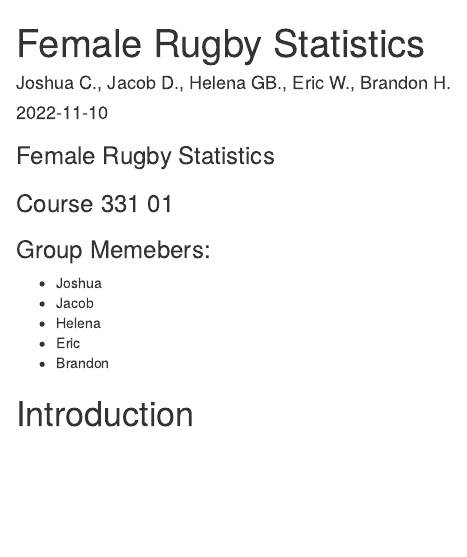
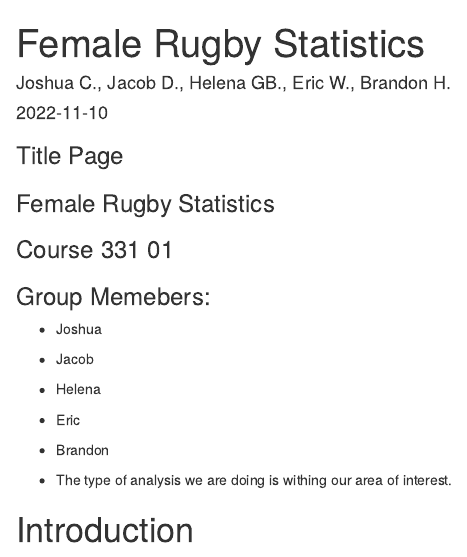
Before and after one commit to Herrbra/CIS---331-Project, an R Markdown document (Female Rugby Statistics.Rmd): the page in a window 1100 px wide, from its top. Rendered offline with R 4.5, knitr and Pandoc, with nearby package versions.

Commit message:
Update Female Rugby Statistics.Rmd

```diff
--- a/Female Rugby Statistics.Rmd
+++ b/Female Rugby Statistics.Rmd
@@ -4,6 +4,7 @@ author: "Joshua C., Jacob D., Helena GB., Eric W., Brandon H."
 date: "`r Sys.Date()`"
 output: html_document
 ---
+### Title Page
 ###   Female Rugby Statistics
 ###   Course 331 01
 ###   Group Memebers:
@@ -12,6 +13,8 @@ output: html_document
 - Helena
 - Eric
 - Brandon
+
+- The type of analysis we are doing is withing our area of interest.
 
 # Introduction
 - This set, as its name shows, is based on the fifteens version of rugby, which uses fifteen players on the field at once, with eight substitutes. These rugby games are played by professional rugby players at the world level, with players from different nations. The motivation for the analysis is to determine who the best team in the Female Rugby League is. Our 3 main questions of interest that we are searching for in our data are: 1) Which team has the largest combined margin of victory? (Net) 2) Which venue results in the most points scored? The least? 3) How does being home v.s. away affect win probability?
```
